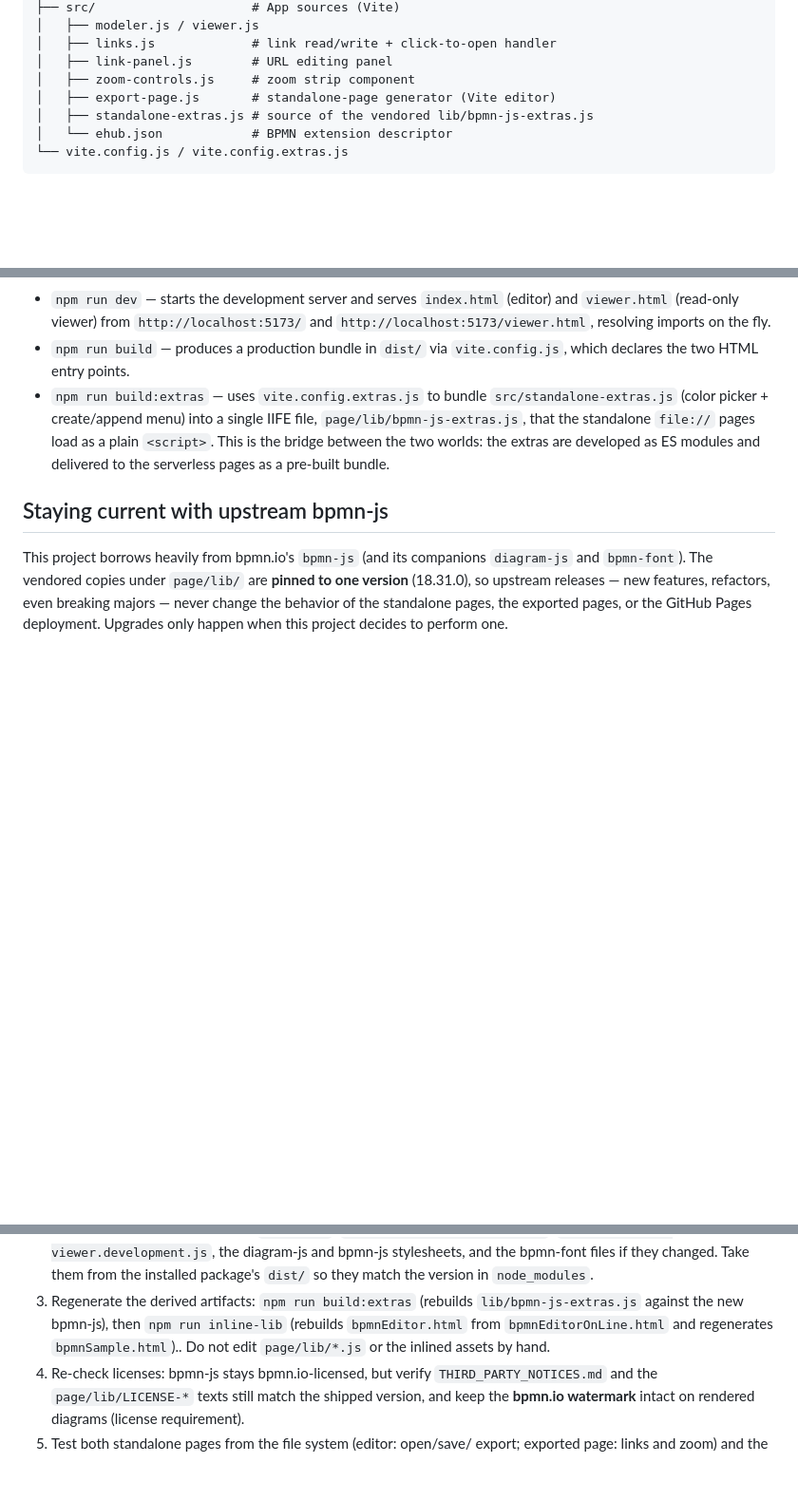
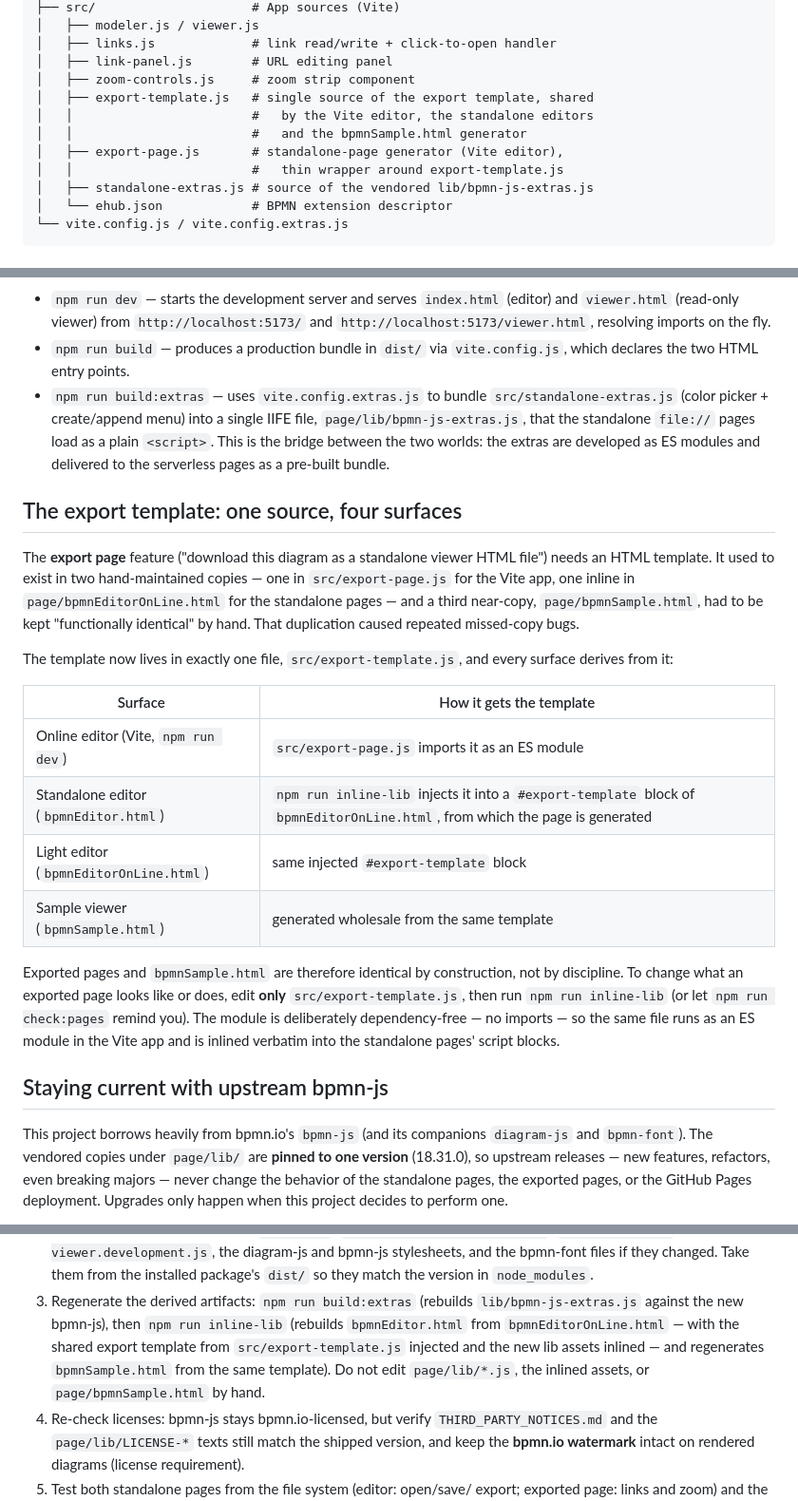
Before and after one commit to guili244540/letstryhub, a Markdown page: README.md, 3 parts joined by grey strips. Shown at 95% size. GitHub-like rendering; blank space fills up the shorter version.

Commit message:
Align README with the single-source export template
Document the new export-template.js flow (one source, four surfaces),
add it to the repository layout and the npm script list, mention
check:pages, and refresh the bpmn-js upgrade instructions.

Co-authored-by: guili244540 <guili244540@users.noreply.github.com>

```diff
--- a/README.md
+++ b/README.md
@@ -56,7 +56,11 @@ modules, plus the zoom control strip.
 │   ├── links.js             # link read/write + click-to-open handler
 │   ├── link-panel.js        # URL editing panel
 │   ├── zoom-controls.js     # zoom strip component
-│   ├── export-page.js       # standalone-page generator (Vite editor)
+│   ├── export-template.js   # single source of the export template, shared
+│   │                        #   by the Vite editor, the standalone editors
+│   │                        #   and the bpmnSample.html generator
+│   ├── export-page.js       # standalone-page generator (Vite editor),
+│   │                        #   thin wrapper around export-template.js
 │   ├── standalone-extras.js # source of the vendored lib/bpmn-js-extras.js
 │   └── ehub.json            # BPMN extension descriptor
 └── vite.config.js / vite.config.extras.js
@@ -148,6 +154,34 @@ immediately, with no manual refresh or rebuild.
   the two worlds: the extras are developed as ES modules and delivered
   to the serverless pages as a pre-built bundle.
 
+## The export template: one source, four surfaces
+
+The **export page** feature ("download this diagram as a standalone
+viewer HTML file") needs an HTML template. It used to exist in two
+hand-maintained copies — one in `src/export-page.js` for the Vite app,
+one inline in `page/bpmnEditorOnLine.html` for the standalone pages —
+and a third near-copy, `page/bpmnSample.html`, had to be kept
+"functionally identical" by hand. That duplication caused repeated
+missed-copy bugs.
+
+The template now lives in exactly one file, `src/export-template.js`,
+and every surface derives from it:
+
+| Surface | How it gets the template |
+|---|---|
+| Online editor (Vite, `npm run dev`) | `src/export-page.js` imports it as an ES module |
+| Standalone editor (`bpmnEditor.html`) | `npm run inline-lib` injects it into a `#export-template` block of `bpmnEditorOnLine.html`, from which the page is generated |
+| Light editor (`bpmnEditorOnLine.html`) | same injected `#export-template` block |
+| Sample viewer (`bpmnSample.html`) | generated wholesale from the same template |
+
+Exported pages and `bpmnSample.html` are therefore identical by
+construction, not by discipline. To change what an exported page looks
+like or does, edit **only** `src/export-template.js`, then run
+`npm run inline-lib` (or let `npm run check:pages` remind you). The
+module is deliberately dependency-free — no imports — so the same file
+runs as an ES module in the Vite app and is inlined verbatim into the
+standalone pages' script blocks.
+
 ## Staying current with upstream bpmn-js
 
 This project borrows heavily from bpmn.io's `bpmn-js` (and its companions
@@ -182,8 +216,11 @@ the Vite app must stay in lockstep:
 3. Regenerate the derived artifacts:
    `npm run build:extras` (rebuilds `lib/bpmn-js-extras.js` against the
    new bpmn-js), then `npm run inline-lib` (rebuilds `bpmnEditor.html`
-   from `bpmnEditorOnLine.html` and regenerates `bpmnSample.html`)..
-   Do not edit `page/lib/*.js` or the inlined assets by hand.
+   from `bpmnEditorOnLine.html` — with the shared export template from
+   `src/export-template.js` injected and the new lib assets inlined —
+   and regenerates `bpmnSample.html` from the same template).
+   Do not edit `page/lib/*.js`, the inlined assets, or
+   `page/bpmnSample.html` by hand.
 4. Re-check licenses: bpmn-js stays bpmn.io-licensed, but verify
    `THIRD_PARTY_NOTICES.md` and the `page/lib/LICENSE-*` texts still match
    the shipped version, and keep the **bpmn.io watermark** intact on
```
Also changed, not shown: other parts of README.md (+2 -0 lines).
